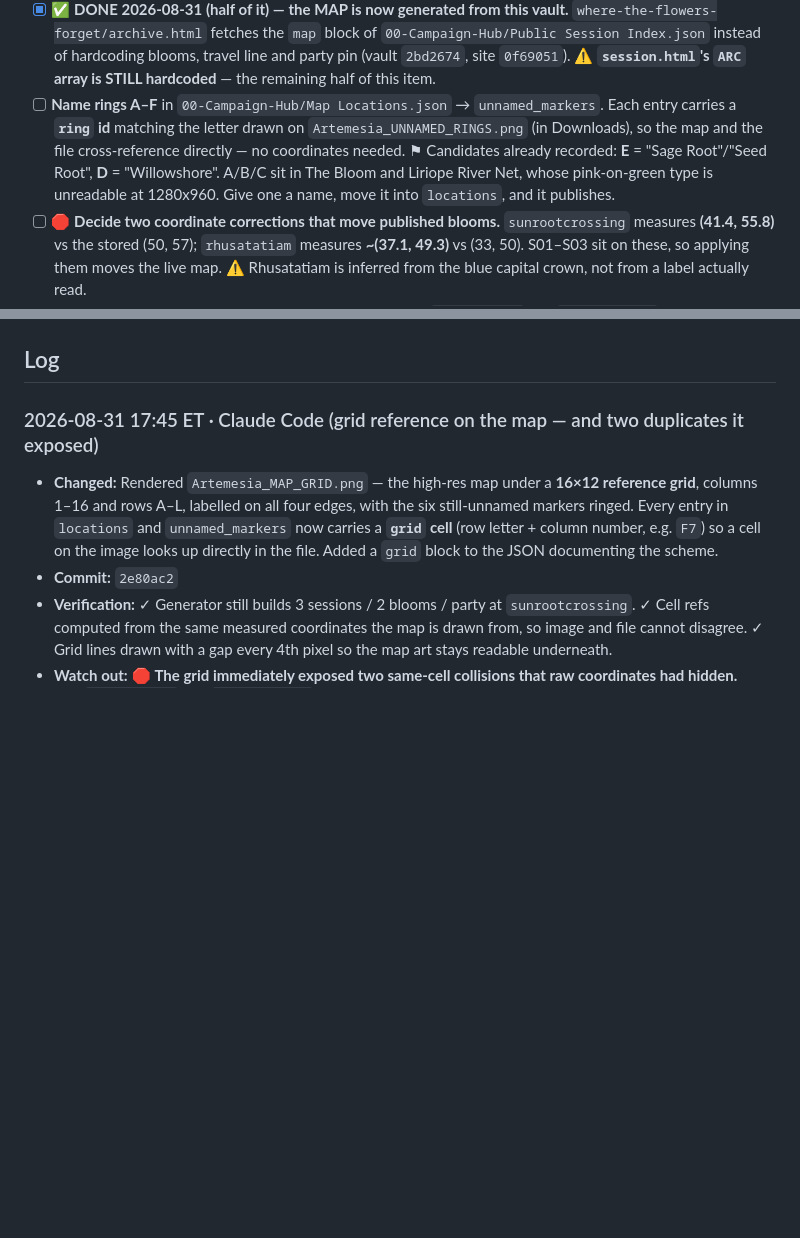
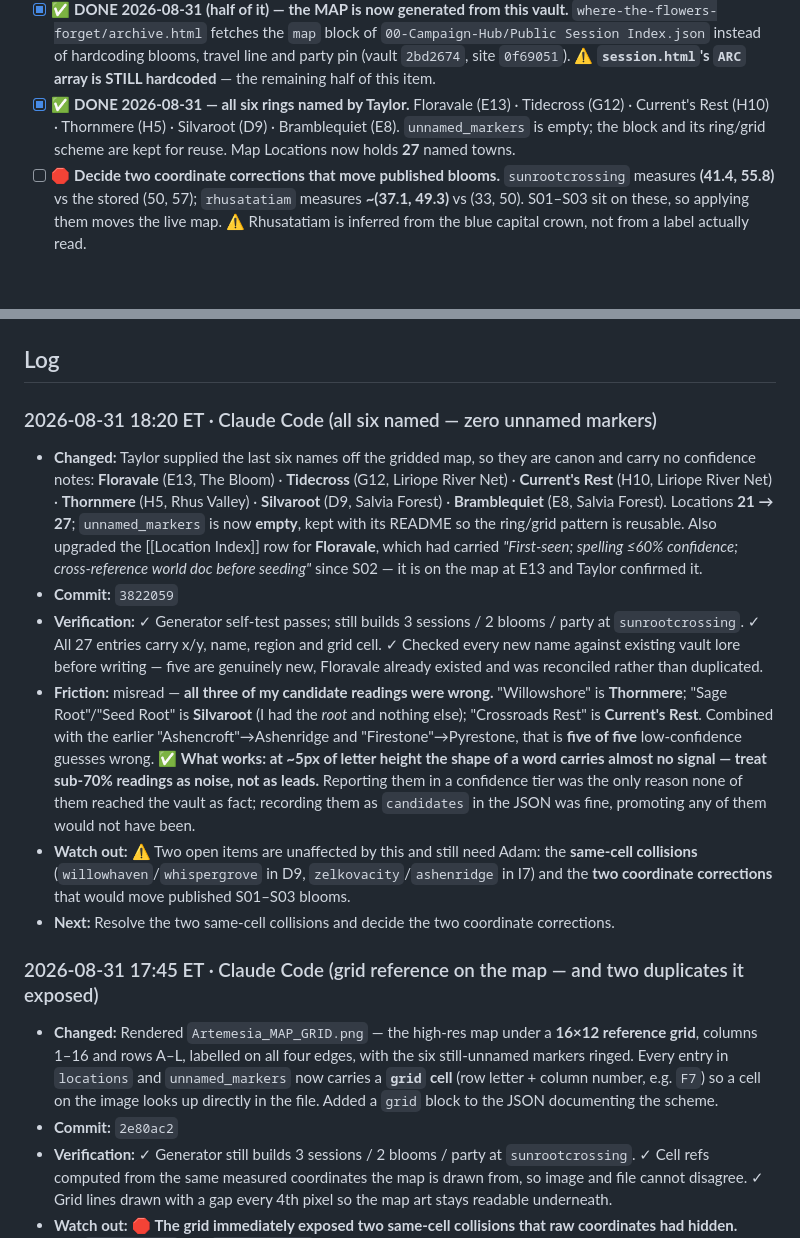
Before and after one commit to TheLittlestAskew/wtff_vault, a Markdown page: HANDOFF.md, 2 parts joined by grey strips. Drawn GitHub-style; blank space fills up the shorter version.

Commit message:
docs: handoff update (3822059)
All six markers named; unnamed_markers empty. Records that all five of my
low-confidence candidate readings turned out wrong, and that the confidence
tiering is the only reason none reached the vault as fact.

NEXT: resolve the two same-cell collisions and the two coordinate corrections.

```diff
--- a/HANDOFF.md
+++ b/HANDOFF.md
@@ -23,7 +23,7 @@ Vault-consistency work order from the 2026-07-04 audit is open: handoff enabled
 - [ ] In Supabase, flip `ddb_campaigns` row 4 `status` from `paused` to `active` (set a real `game_id` only if WTFF starts using DDB rolls)
 - [ ] Inside Obsidian (not shell), create `06-Media/` and move the 13 loose root images into it
 - [x] ✅ **DONE 2026-08-31 (half of it) — the MAP is now generated from this vault.** `where-the-flowers-forget/archive.html` fetches the `map` block of `00-Campaign-Hub/Public Session Index.json` instead of hardcoding blooms, travel line and party pin (vault `2bd2674`, site `0f69051`). ⚠️ **`session.html`'s `ARC` array is STILL hardcoded** — the remaining half of this item.
-- [ ] **Name rings A–F** in `00-Campaign-Hub/Map Locations.json` → `unnamed_markers`. Each entry carries a **`ring` id** matching the letter drawn on `Artemesia_UNNAMED_RINGS.png` (in Downloads), so the map and the file cross-reference directly — no coordinates needed. ⚑ Candidates already recorded: **E** = "Sage Root"/"Seed Root", **D** = "Willowshore". A/B/C sit in The Bloom and Liriope River Net, whose pink-on-green type is unreadable at 1280x960. Give one a name, move it into `locations`, and it publishes.
+- [x] ✅ **DONE 2026-08-31 — all six rings named by Taylor.** Floravale (E13) · Tidecross (G12) · Current's Rest (H10) · Thornmere (H5) · Silvaroot (D9) · Bramblequiet (E8). `unnamed_markers` is empty; the block and its ring/grid scheme are kept for reuse. Map Locations now holds **27** named towns.
 - [ ] 🛑 **Decide two coordinate corrections that move published blooms.** `sunrootcrossing` measures **(41.4, 55.8)** vs the stored (50, 57); `rhusatatiam` measures **~(37.1, 49.3)** vs (33, 50). S01–S03 sit on these, so applying them moves the live map. ⚠️ Rhusatatiam is inferred from the blue capital crown, not from a label actually read.
 - [ ] 🛑 **Resolve two same-cell collisions the grid exposed.** (1) `willowhaven` and `whispergrove` both sit in **D9** — the higher-res map shows *Whispergrove* there and no "Willow Haven" label anywhere in Salvia Forest, so this is very likely a misnamed duplicate. (2) `zelkovacity` and `ashenridge` both sit in **I7**, 3.5 units apart — either two genuinely close Burn towns, or Zelkova City's original eyeballed coordinate landing on its neighbour. Both pairs left in place pending Adam.
 - [ ] **Ask Adam for the Artemesia map at full resolution.** The best copy on hand is 1280x960 and its town type is ~5px; a larger export would close the 8 unnamed markers and the Willow Haven question together. ✅ Already confirmed off the current map: **Sunroot** (not "Sunroute"), plus **Floravale**, **Petaline** and **Brindleberry Hollow** — three entries [[Location Index]] had flagged at ≤60%.
@@ -32,6 +32,14 @@ Vault-consistency work order from the 2026-07-04 audit is open: handoff enabled
 
 ## Log
 <!-- newest first · one entry per logical task/session · timestamp · source · changed · commit · next -->
+
+### 2026-08-31 18:20 ET · Claude Code (all six named — zero unnamed markers)
+- **Changed:** Taylor supplied the last six names off the gridded map, so they are canon and carry no confidence notes: **Floravale** (E13, The Bloom) · **Tidecross** (G12, Liriope River Net) · **Current's Rest** (H10, Liriope River Net) · **Thornmere** (H5, Rhus Valley) · **Silvaroot** (D9, Salvia Forest) · **Bramblequiet** (E8, Salvia Forest). Locations **21 → 27**; `unnamed_markers` is now **empty**, kept with its README so the ring/grid pattern is reusable. Also upgraded the [[Location Index]] row for **Floravale**, which had carried *"First-seen; spelling ≤60% confidence; cross-reference world doc before seeding"* since S02 — it is on the map at E13 and Taylor confirmed it.
+- **Commit:** `3822059`
+- **Verification:** ✓ Generator self-test passes; still builds 3 sessions / 2 blooms / party at `sunrootcrossing`. ✓ All 27 entries carry x/y, name, region and grid cell. ✓ Checked every new name against existing vault lore before writing — five are genuinely new, Floravale already existed and was reconciled rather than duplicated.
+- **Friction:** misread — **all three of my candidate readings were wrong.** "Willowshore" is **Thornmere**; "Sage Root"/"Seed Root" is **Silvaroot** (I had the *root* and nothing else); "Crossroads Rest" is **Current's Rest**. Combined with the earlier "Ashencroft"→Ashenridge and "Firestone"→Pyrestone, that is **five of five** low-confidence guesses wrong. ✅ **What works: at ~5px of letter height the shape of a word carries almost no signal — treat sub-70% readings as noise, not as leads.** Reporting them in a confidence tier was the only reason none of them reached the vault as fact; recording them as `candidates` in the JSON was fine, promoting any of them would not have been.
+- **Watch out:** ⚠️ Two open items are unaffected by this and still need Adam: the **same-cell collisions** (`willowhaven`/`whispergrove` in D9, `zelkovacity`/`ashenridge` in I7) and the **two coordinate corrections** that would move published S01–S03 blooms.
+- **Next:** Resolve the two same-cell collisions and decide the two coordinate corrections.
 
 ### 2026-08-31 17:45 ET · Claude Code (grid reference on the map — and two duplicates it exposed)
 - **Changed:** Rendered `Artemesia_MAP_GRID.png` — the high-res map under a **16×12 reference grid**, columns 1–16 and rows A–L, labelled on all four edges, with the six still-unnamed markers ringed. Every entry in `locations` and `unnamed_markers` now carries a **`grid` cell** (row letter + column number, e.g. `F7`) so a cell on the image looks up directly in the file. Added a `grid` block to the JSON documenting the scheme.
```
